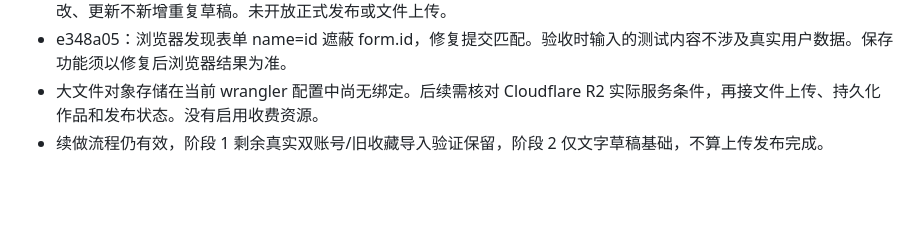
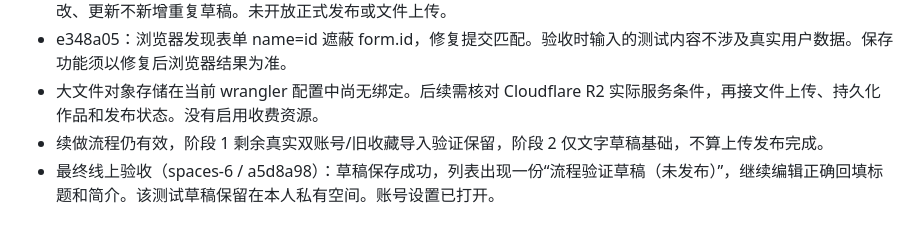
Before and after one commit to ccbcm/The-world, a Markdown page: PROJECT-WORKFLOW.md, the part around the change. GitHub-like rendering; blank space fills up the shorter version.

Commit message:
Record successful live draft save and edit verification

```diff
--- a/PROJECT-WORKFLOW.md
+++ b/PROJECT-WORKFLOW.md
@@ -128,3 +128,4 @@
 - e348a05：浏览器发现表单 name=id 遮蔽 form.id，修复提交匹配。验收时输入的测试内容不涉及真实用户数据。保存功能须以修复后浏览器结果为准。
 - 大文件对象存储在当前 wrangler 配置中尚无绑定。后续需核对 Cloudflare R2 实际服务条件，再接文件上传、持久化作品和发布状态。没有启用收费资源。
 - 续做流程仍有效，阶段 1 剩余真实双账号/旧收藏导入验证保留，阶段 2 仅文字草稿基础，不算上传发布完成。
+- 最终线上验收（spaces-6 / a5d8a98）：草稿保存成功，列表出现一份“流程验证草稿（未发布）”，继续编辑正确回填标题和简介。该测试草稿保留在本人私有空间。账号设置已打开。
```
